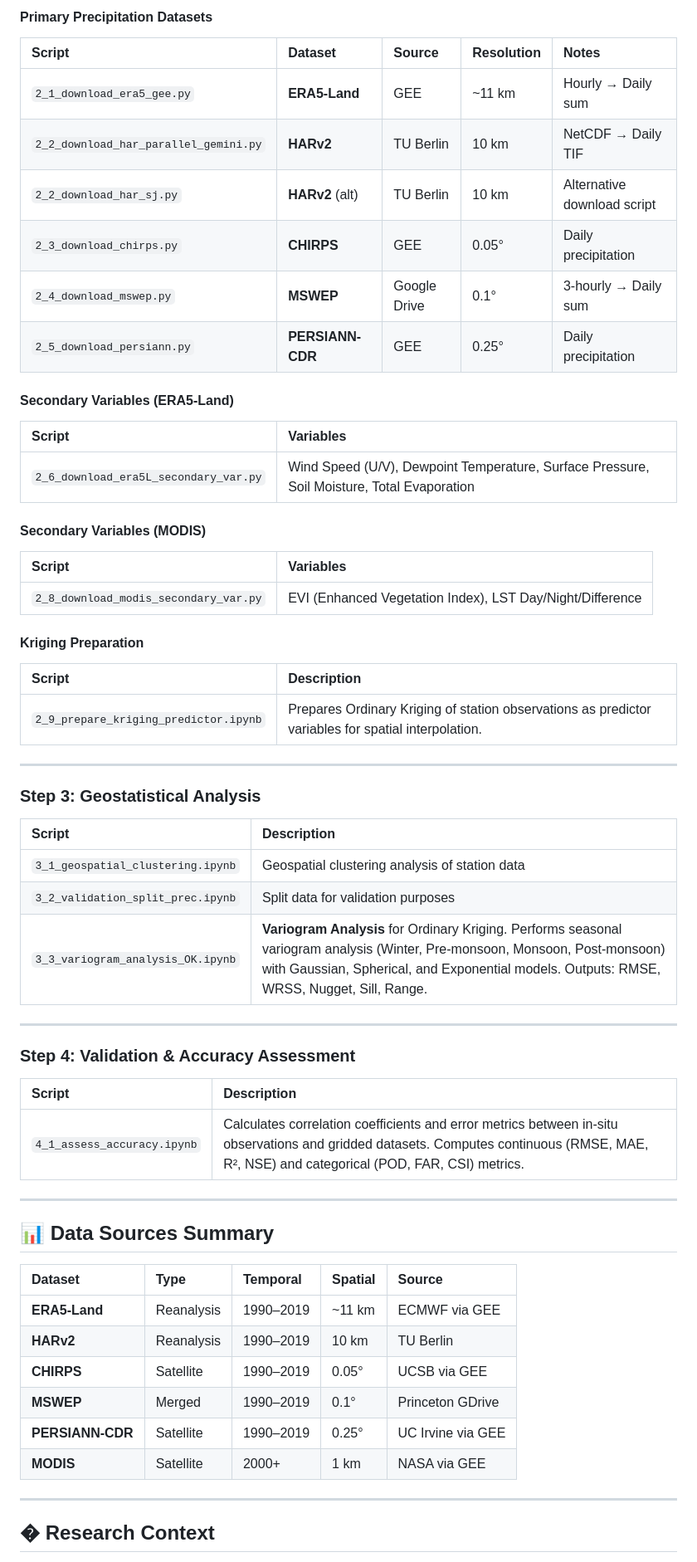
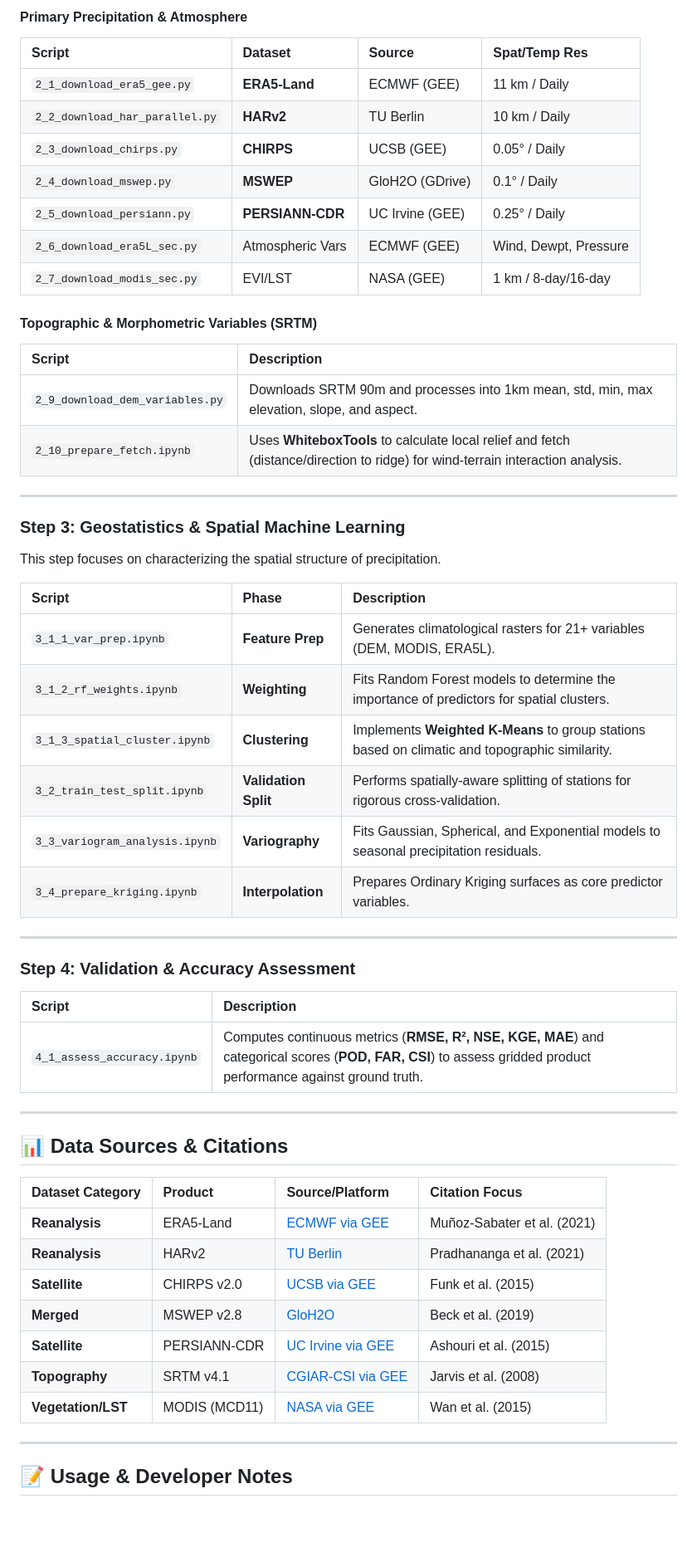
Before and after one commit to jeevankatel3-cell/Climate-Data-Nepal, a Markdown page: README.md, the part around one of its changes. Shown at 83% size. GitHub-like rendering; blank space fills up the shorter version.

```diff
--- a/README.md
+++ b/README.md
@@ -65,61 +63,57 @@ Scripts are numbered sequentially to guide you through the process. Follow the o
 
-#### Primary Precipitation Datasets
-| Script | Dataset | Source | Resolution | Notes |
-|:---|:---|:---|:---|:---|
-| `2_1_download_era5_gee.py` | **ERA5-Land** | GEE | ~11 km | Hourly → Daily sum |
-| `2_2_download_har_parallel_gemini.py` | **HARv2** | TU Berlin | 10 km | NetCDF → Daily TIF |
-| `2_2_download_har_sj.py` | **HARv2** (alt) | TU Berlin | 10 km | Alternative download script |
-| `2_3_download_chirps.py` | **CHIRPS** | GEE | 0.05° | Daily precipitation |
-| `2_4_download_mswep.py` | **MSWEP** | Google Drive | 0.1° | 3-hourly → Daily sum |
-| `2_5_download_persiann.py` | **PERSIANN-CDR** | GEE | 0.25° | Daily precipitation |
+#### Primary Precipitation & Atmosphere
+| Script | Dataset | Source | Spat/Temp Res |
+|:---|:---|:---|:---|
+| `2_1_download_era5_gee.py` | **ERA5-Land** | ECMWF (GEE) | 11 km / Daily |
+| `2_2_download_har_parallel.py`| **HARv2** | TU Berlin | 10 km / Daily |
+| `2_3_download_chirps.py` | **CHIRPS** | UCSB (GEE) | 0.05° / Daily |
+| `2_4_download_mswep.py` | **MSWEP** | GloH2O (GDrive) | 0.1° / Daily |
+| `2_5_download_persiann.py` | **PERSIANN-CDR** | UC Irvine (GEE) | 0.25° / Daily |
+| `2_6_download_era5L_sec.py` | Atmospheric Vars | ECMWF (GEE) | Wind, Dewpt, Pressure |
+| `2_7_download_modis_sec.py` | EVI/LST | NASA (GEE) | 1 km / 8-day/16-day |
 
-#### Secondary Variables (ERA5-Land)
-| Script | Variables |
-|:---|:---|
-| `2_6_download_era5L_secondary_var.py` | Wind Speed (U/V), Dewpoint Temperature, Surface Pressure, Soil Moisture, Total Evaporation |
-
-#### Secondary Variables (MODIS)
-| Script | Variables |
-|:---|:---|
-| `2_8_download_modis_secondary_var.py` | EVI (Enhanced Vegetation Index), LST Day/Night/Difference |
-
-#### Kriging Preparation
+#### Topographic & Morphometric Variables (SRTM)
 | Script | Description |
 |:---|:---|
-| `2_9_prepare_kriging_predictor.ipynb` | Prepares Ordinary Kriging of station observations as predictor variables for spatial interpolation. |
+| `2_9_download_dem_variables.py` | Downloads SRTM 90m and processes into 1km mean, std, min, max elevation, slope, and aspect. |
+| `2_10_prepare_fetch.ipynb` | Uses **WhiteboxTools** to calculate local relief and fetch (distance/direction to ridge) for wind-terrain interaction analysis. |
 
 ---
 
-### Step 3: Geostatistical Analysis
+### Step 3: Geostatistics & Spatial Machine Learning
+This step focuses on characterizing the spatial structure of precipitation.
 
-| Script | Description |
-|:---|:---|
-| `3_1_geospatial_clustering.ipynb` | Geospatial clustering analysis of station data |
-| `3_2_validation_split_prec.ipynb` | Split data for validation purposes |
-| `3_3_variogram_analysis_OK.ipynb` | **Variogram Analysis** for Ordinary Kriging. Performs seasonal variogram analysis (Winter, Pre-monsoon, Monsoon, Post-monsoon) with Gaussian, Spherical, and Exponential models. Outputs: RMSE, WRSS, Nugget, Sill, Range. |
+| Script | Phase | Description |
+|:---|:---|:---|
+| `3_1_1_var_prep.ipynb` | **Feature Prep** | Generates climatological rasters for 21+ variables (DEM, MODIS, ERA5L). |
+| `3_1_2_rf_weights.ipynb` | **Weighting** | Fits Random Forest models to determine the importance of predictors for spatial clusters. |
+| `3_1_3_spatial_cluster.ipynb` | **Clustering** | Implements **Weighted K-Means** to group stations based on climatic and topographic similarity. |
+| `3_2_train_test_split.ipynb` | **Validation Split** | Performs spatially-aware splitting of stations for rigorous cross-validation. |
+| `3_3_variogram_analysis.ipynb`| **Variography** | Fits Gaussian, Spherical, and Exponential models to seasonal precipitation residuals. |
+| `3_4_prepare_kriging.ipynb` | **Interpolation** | Prepares Ordinary Kriging surfaces as core predictor variables. |
 
 ---
 
 ### Step 4: Validation & Accuracy Assessment
-
 | Script | Description |
 |:---|:---|
-| `4_1_assess_accuracy.ipynb` | Calculates correlation coefficients and error metrics between in-situ observations and gridded datasets. Computes continuous (RMSE, MAE, R², NSE) and categorical (POD, FAR, CSI) metrics. |
+| `4_1_assess_accuracy.ipynb` | Computes continuous metrics (**RMSE, R², NSE, KGE, MAE**) and categorical scores (**POD, FAR, CSI**) to assess gridded product performance against ground truth. |
 
 ---
 
-## 📊 Data Sources Summary
+## 📊 Data Sources & Citations
 
-| Dataset | Type | Temporal | Spatial | Source |
-|:---|:---|:---|:---|:---|
-| **ERA5-Land** | Reanalysis | 1990–2019 | ~11 km | ECMWF via GEE |
-| **HARv2** | Reanalysis | 1990–2019 | 10 km | TU Berlin |
-| **CHIRPS** | Satellite | 1990–2019 | 0.05° | UCSB via GEE |
-| **MSWEP** | Merged | 1990–2019 | 0.1° | Princeton GDrive |
-| **PERSIANN-CDR** | Satellite | 1990–2019 | 0.25° | UC Irvine via GEE |
-| **MODIS** | Satellite | 2000+ | 1 km | NASA via GEE |
+| Dataset Category | Product | Source/Platform | Citation Focus |
+|:---|:---|:---|:---|
+| **Reanalysis** | ERA5-Land | [ECMWF via GEE](https://cds.climate.copernicus.eu/) | Muñoz-Sabater et al. (2021) |
+| **Reanalysis** | HARv2 | [TU Berlin](https://www.tu.berlin/) | Pradhananga et al. (2021) |
+| **Satellite** | CHIRPS v2.0 | [UCSB via GEE](https://chc.ucsb.edu/data/chirps) | Funk et al. (2015) |
+| **Merged** | MSWEP v2.8 | [GloH2O](https://www.gloh2o.org/mswep/) | Beck et al. (2019) |
+| **Satellite** | PERSIANN-CDR| [UC Irvine via GEE](https://chrs.web.uci.edu/) | Ashouri et al. (2015) |
+| **Topography** | SRTM v4.1 | [CGIAR-CSI via GEE](https://srtm.csi.cgiar.org/) | Jarvis et al. (2008) |
+| **Vegetation/LST**| MODIS (MCD11) | [NASA via GEE](https://lpdaac.usgs.gov/) | Wan et al. (2015) |
 
 ---
 
-## � Research Context
+## 📝 Usage & Developer Notes
 
```
Also changed, not shown: other parts of README.md (+43 -74 lines).
